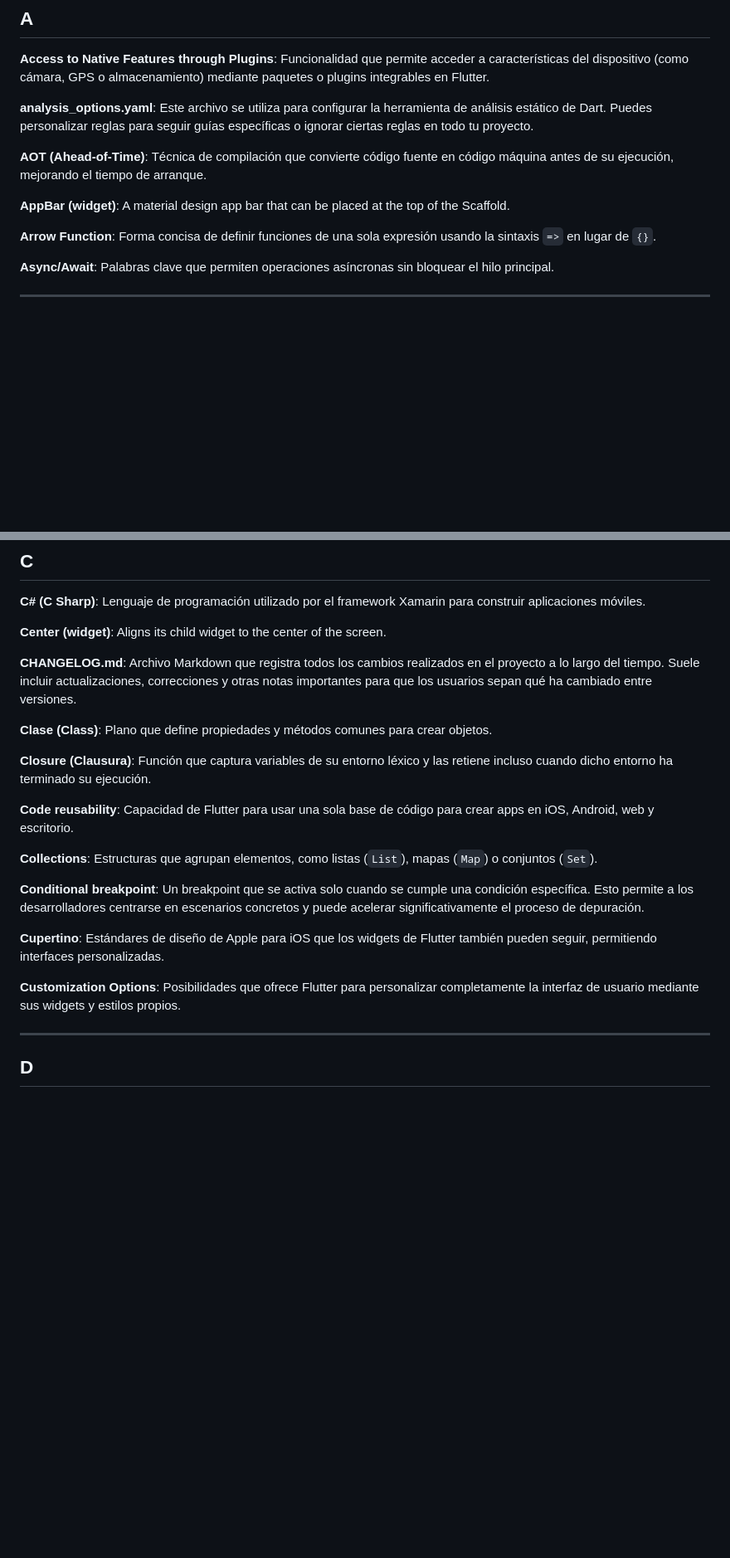
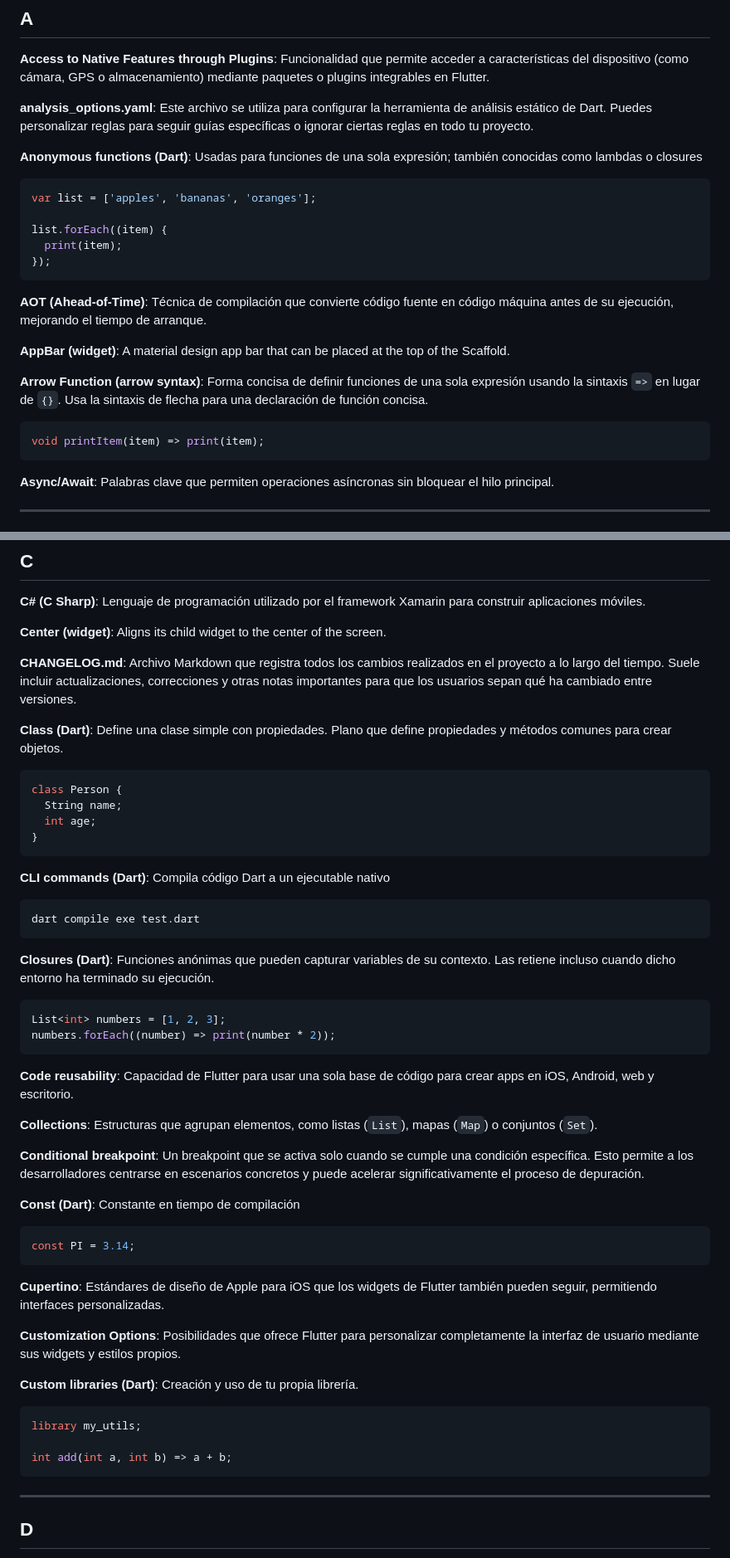
Before and after one commit to marcdevelopez/flutter-dart-labs, a Markdown page: GLOSSARY.md, 2 parts joined by grey strips. Shown: that part at 83% size. GitHub-like rendering; blank space fills up the shorter version.

````diff
--- a/GLOSSARY.md
+++ b/GLOSSARY.md
@@ -10,11 +10,25 @@ Términos clave con definiciones breves.
 
 **analysis_options.yaml**: Este archivo se utiliza para configurar la herramienta de análisis estático de Dart. Puedes personalizar reglas para seguir guías específicas o ignorar ciertas reglas en todo tu proyecto.
 
+**Anonymous functions (Dart)**: Usadas para funciones de una sola expresión; también conocidas como lambdas o closures
+
+```dart
+var list = ['apples', 'bananas', 'oranges'];
+
+list.forEach((item) {
+  print(item);
+});
+```
+
 **AOT (Ahead-of-Time)**: Técnica de compilación que convierte código fuente en código máquina antes de su ejecución, mejorando el tiempo de arranque.
 
 **AppBar (widget)**: A material design app bar that can be placed at the top of the Scaffold.
 
-**Arrow Function**: Forma concisa de definir funciones de una sola expresión usando la sintaxis `=>` en lugar de `{}`.
+**Arrow Function (arrow syntax)**: Forma concisa de definir funciones de una sola expresión usando la sintaxis `=>` en lugar de `{}`. Usa la sintaxis de flecha para una declaración de función concisa.
+
+```dart
+void printItem(item) => print(item);
+```
 
 **Async/Await**: Palabras clave que permiten operaciones asíncronas sin bloquear el hilo principal.
 
@@ -36,9 +50,27 @@ Términos clave con definiciones breves.
 
 **CHANGELOG.md**: Archivo Markdown que registra todos los cambios realizados en el proyecto a lo largo del tiempo. Suele incluir actualizaciones, correcciones y otras notas importantes para que los usuarios sepan qué ha cambiado entre versiones.
 
-**Clase (Class)**: Plano que define propiedades y métodos comunes para crear objetos.
+**Class (Dart)**: Define una clase simple con propiedades. Plano que define propiedades y métodos comunes para crear objetos.
 
-**Closure (Clausura)**: Función que captura variables de su entorno léxico y las retiene incluso cuando dicho entorno ha terminado su ejecución.
+```dart
+class Person {
+  String name;
+  int age;
+}
+```
+
+**CLI commands (Dart)**: Compila código Dart a un ejecutable nativo
+
+```bash
+dart compile exe test.dart
+```
+
+**Closures (Dart)**: Funciones anónimas que pueden capturar variables de su contexto. Las retiene incluso cuando dicho entorno ha terminado su ejecución.
+
+```dart
+List<int> numbers = [1, 2, 3];
+numbers.forEach((number) => print(number * 2));
+```
 
 **Code reusability**: Capacidad de Flutter para usar una sola base de código para crear apps en iOS, Android, web y escritorio.
 
@@ -46,9 +78,23 @@ Términos clave con definiciones breves.
 
 **Conditional breakpoint**: Un breakpoint que se activa solo cuando se cumple una condición específica. Esto permite a los desarrolladores centrarse en escenarios concretos y puede acelerar significativamente el proceso de depuración.
 
+**Const (Dart)**: Constante en tiempo de compilación
+
+```dart
+const PI = 3.14;
+```
+
 **Cupertino**: Estándares de diseño de Apple para iOS que los widgets de Flutter también pueden seguir, permitiendo interfaces personalizadas.
 
 **Customization Options**: Posibilidades que ofrece Flutter para personalizar completamente la interfaz de usuario mediante sus widgets y estilos propios.
+
+**Custom libraries (Dart)**: Creación y uso de tu propia librería.
+
+```dart
+library my_utils;
+
+int add(int a, int b) => a + b;
+```
 
 ---
 
````
Also changed, not shown: other parts of GLOSSARY.md (+163 -5 lines).
